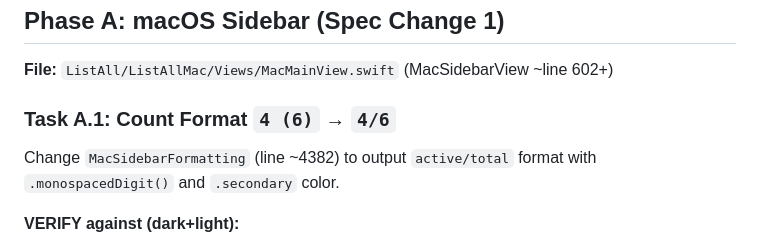
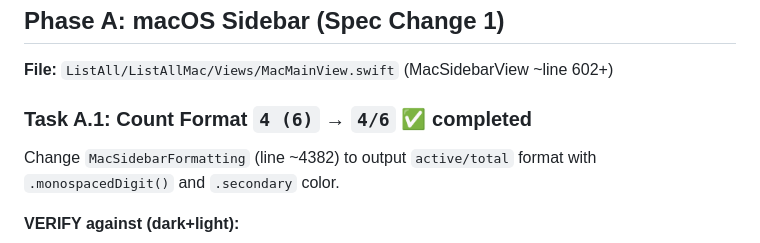
Before and after one commit to chmc/listall, a Markdown page: documentation/PLAN.md, the part around the change. GitHub-like rendering.

Commit message:
Phase 1: auto-commit after phase completion

```diff
--- a/documentation/PLAN.md
+++ b/documentation/PLAN.md
@@ -39,7 +39,7 @@ Design mockup path prefix: `.superpowers/brainstorm/57429-1773298544/screens/`
 
 **File:** `ListAll/ListAllMac/Views/MacMainView.swift` (MacSidebarView ~line 602+)
 
-### Task A.1: Count Format `4 (6)` → `4/6`
+### Task A.1: Count Format `4 (6)` → `4/6` ✅ completed
 
 Change `MacSidebarFormatting` (line ~4382) to output `active/total` format with `.monospacedDigit()` and `.secondary` color.
 
```
